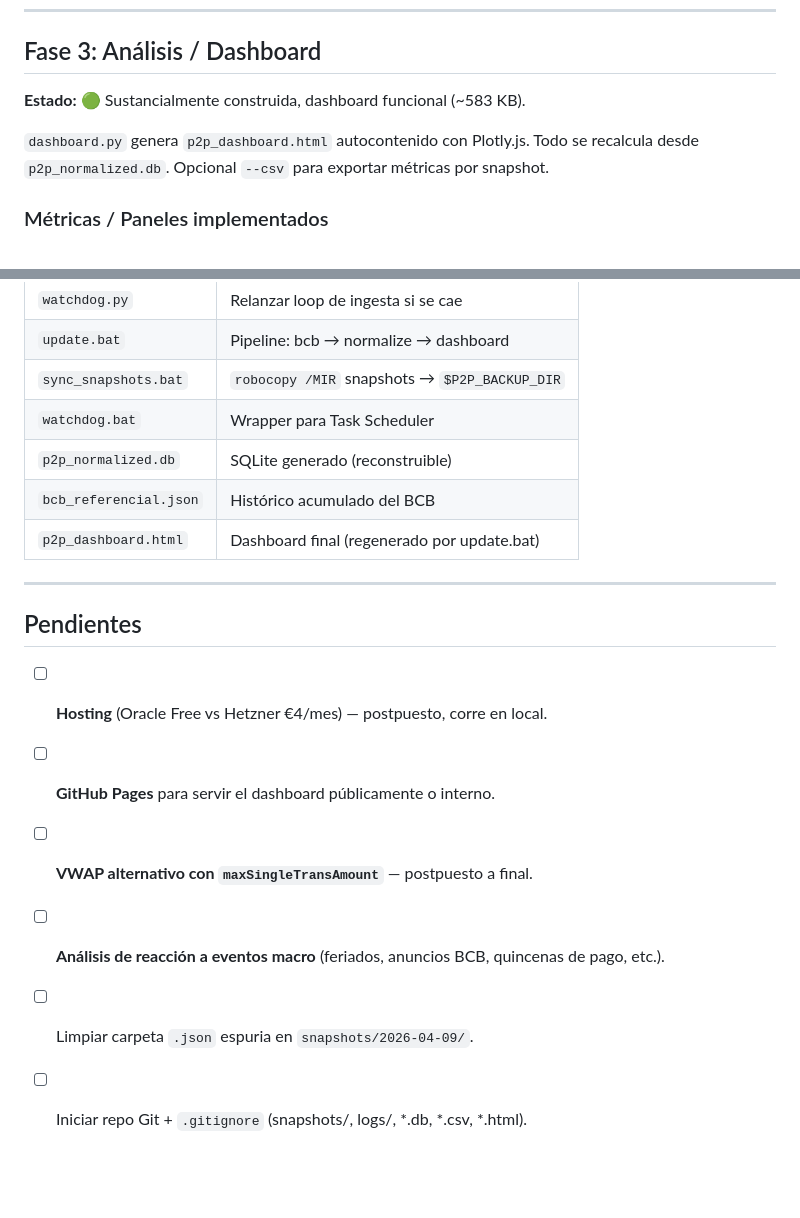
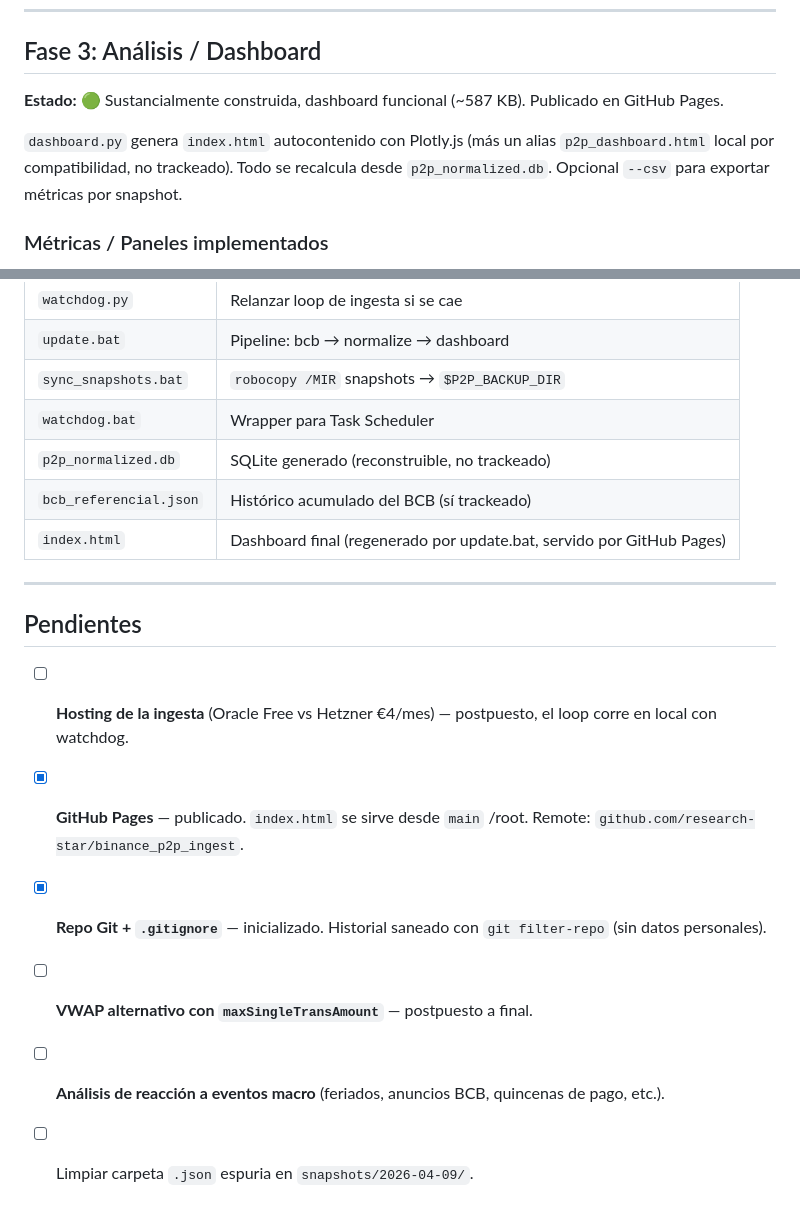
Before and after one commit to research-star/binance_p2p_ingest, a Markdown page: HANDOFF.md, 2 parts joined by grey strips. Drawn GitHub-style; blank space fills up the shorter version.

Commit message:
docs: update HANDOFF fase 3 (pages publicado, index.html, git init hechos)

```diff
--- a/HANDOFF.md
+++ b/HANDOFF.md
@@ -61,9 +61,11 @@ Idempotente. Exporta CSV opcional con `--export-csv`.
 
 ## Fase 3: Análisis / Dashboard
 
-**Estado:** 🟢 Sustancialmente construida, dashboard funcional (~583 KB).
+**Estado:** 🟢 Sustancialmente construida, dashboard funcional (~587 KB).
+Publicado en GitHub Pages.
 
-`dashboard.py` genera `p2p_dashboard.html` autocontenido con Plotly.js.
+`dashboard.py` genera `index.html` autocontenido con Plotly.js (más un alias
+`p2p_dashboard.html` local por compatibilidad, no trackeado).
 Todo se recalcula desde `p2p_normalized.db`. Opcional `--csv` para exportar
 métricas por snapshot.
 
@@ -113,18 +115,21 @@ métricas por snapshot.
 | `update.bat` | Pipeline: bcb → normalize → dashboard |
 | `sync_snapshots.bat` | `robocopy /MIR` snapshots → `$P2P_BACKUP_DIR` |
 | `watchdog.bat` | Wrapper para Task Scheduler |
-| `p2p_normalized.db` | SQLite generado (reconstruible) |
-| `bcb_referencial.json` | Histórico acumulado del BCB |
-| `p2p_dashboard.html` | Dashboard final (regenerado por update.bat) |
+| `p2p_normalized.db` | SQLite generado (reconstruible, no trackeado) |
+| `bcb_referencial.json` | Histórico acumulado del BCB (sí trackeado) |
+| `index.html` | Dashboard final (regenerado por update.bat, servido por GitHub Pages) |
 
 ---
 
 ## Pendientes
 
-- [ ] **Hosting** (Oracle Free vs Hetzner €4/mes) — postpuesto, corre en local.
-- [ ] **GitHub Pages** para servir el dashboard públicamente o interno.
+- [ ] **Hosting de la ingesta** (Oracle Free vs Hetzner €4/mes) — postpuesto,
+      el loop corre en local con watchdog.
+- [x] **GitHub Pages** — publicado. `index.html` se sirve desde `main` /root.
+      Remote: `github.com/research-star/binance_p2p_ingest`.
+- [x] **Repo Git + `.gitignore`** — inicializado. Historial saneado con
+      `git filter-repo` (sin datos personales).
 - [ ] **VWAP alternativo con `maxSingleTransAmount`** — postpuesto a final.
 - [ ] **Análisis de reacción a eventos macro** (feriados, anuncios BCB,
       quincenas de pago, etc.).
 - [ ] Limpiar carpeta `.json` espuria en `snapshots/2026-04-09/`.
-- [ ] Iniciar repo Git + `.gitignore` (snapshots/, logs/, *.db, *.csv, *.html).
```
Also changed, not shown: other parts of HANDOFF.md (+1 -1 lines).
